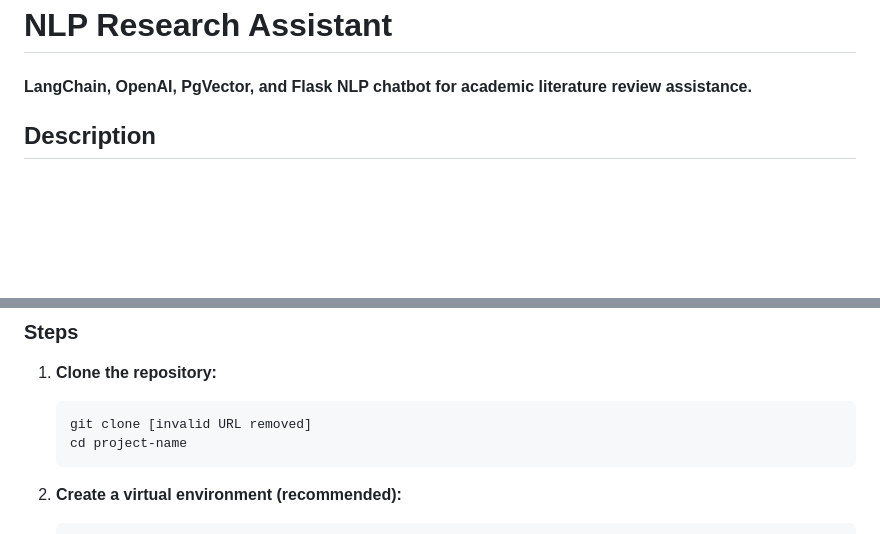
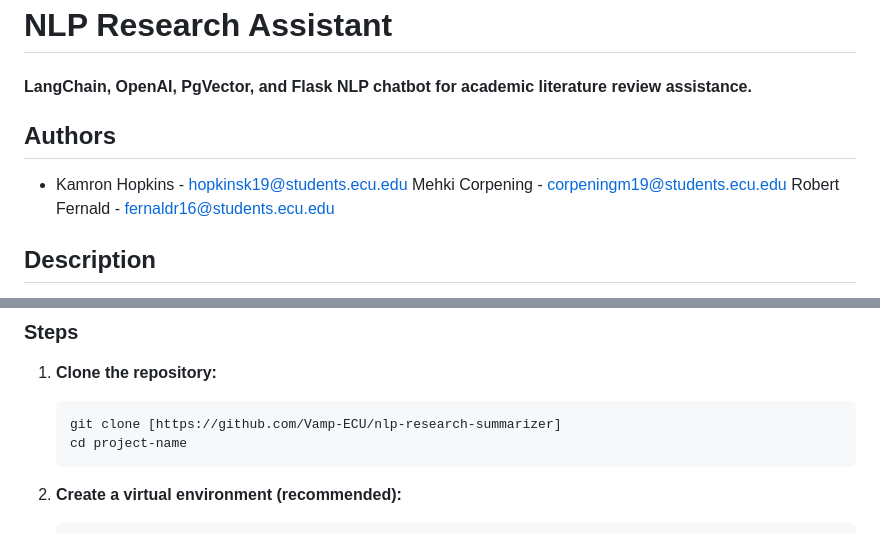
Before and after one commit to kamron-h/nlp-research-summarizer, a Markdown page: README.md, 2 parts joined by grey strips. Drawn GitHub-style; blank space fills up the shorter version.

````diff
--- a/README.md
+++ b/README.md
@@ -2,6 +2,11 @@
 
 # NLP Research Assistant
 #### LangChain, OpenAI, PgVector, and Flask NLP chatbot for academic literature review assistance.
+
+## Authors
+* Kamron Hopkins - hopkinsk19@students.ecu.edu
+Mehki Corpening - corpeningm19@students.ecu.edu
+Robert Fernald - fernaldr16@students.ecu.edu
 
 ## Description
 
@@ -37,7 +42,7 @@ The application follows these steps to provide responses to your questions:
 1.  **Clone the repository:**
 
     ```bash
-    git clone [invalid URL removed]
+    git clone [https://github.com/Vamp-ECU/nlp-research-summarizer]
     cd project-name
     ```
 
````
